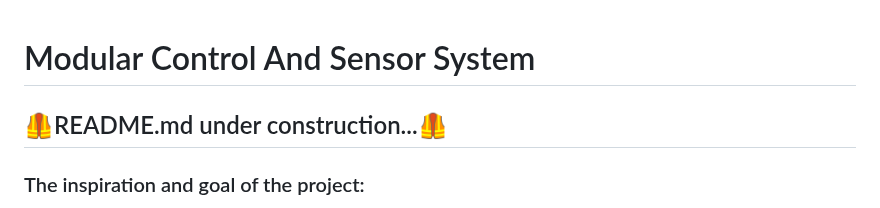
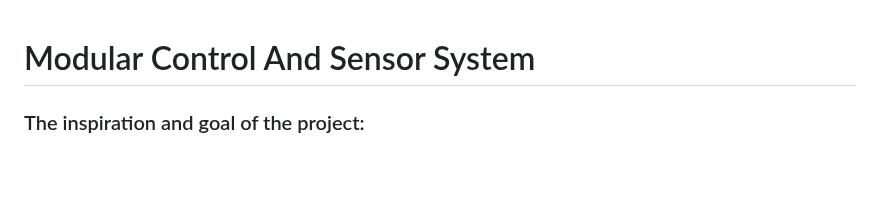
Before and after one commit to G1b0r/MCASS, a Markdown page: README.md, the part around the change. GitHub-like rendering; blank space fills up the shorter version.

```diff
--- a/README.md
+++ b/README.md
@@ -1,6 +1,4 @@
 # Modular Control And Sensor System
-
-## 🦺README.md under construction...🦺
 
 ### The inspiration and goal of the project:
 
```
